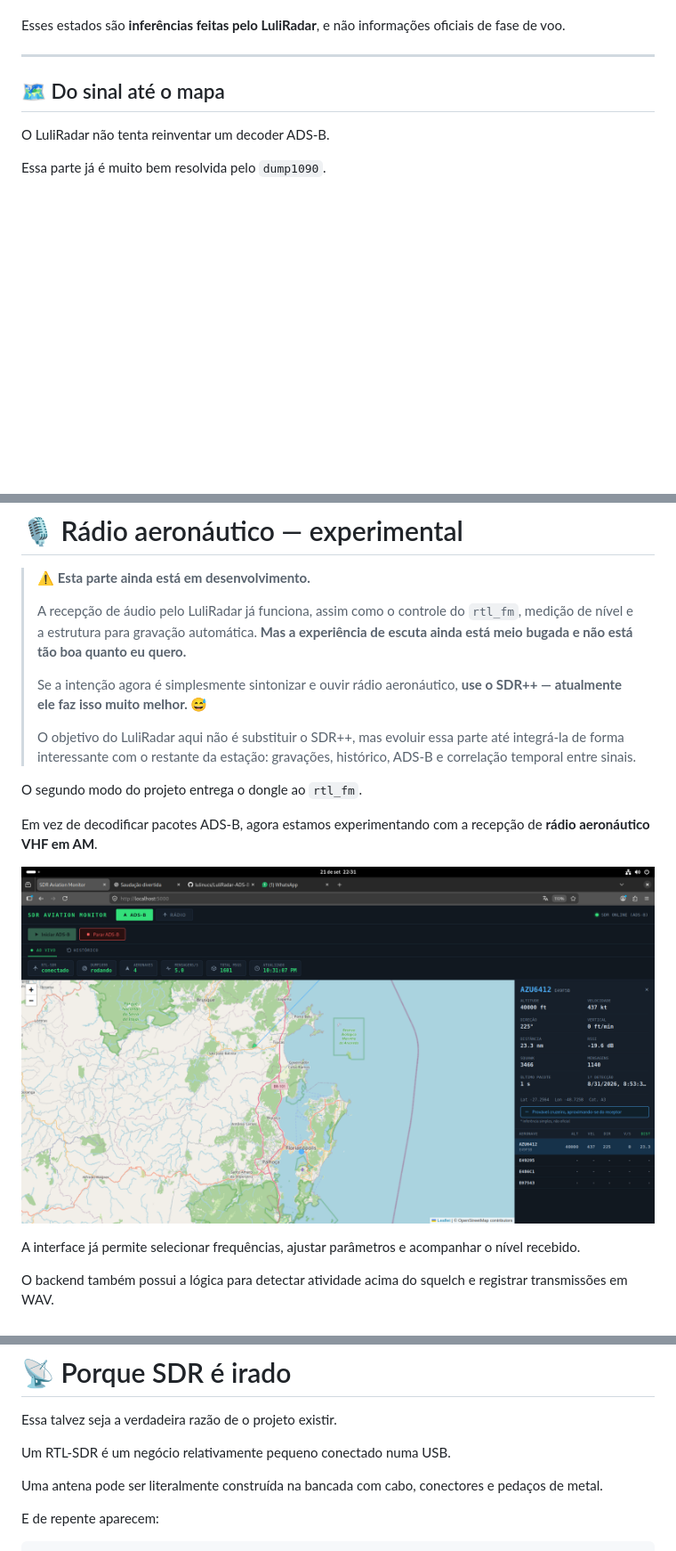
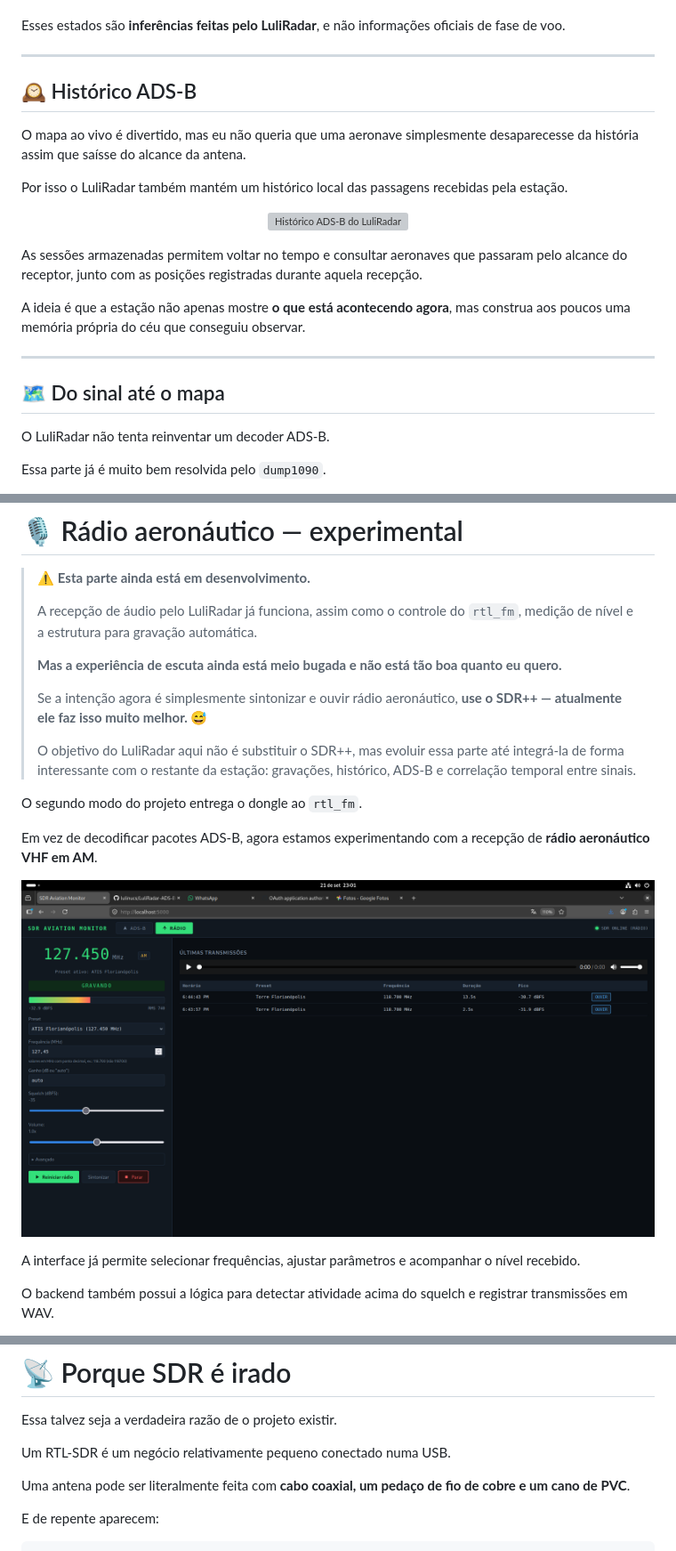
Before and after one commit to lulinucs/LuliRadar-ADS-B-aircraft-tracker-with-RTL-SDR, a Markdown page: README.md, 3 parts joined by grey strips. Shown at 89% size. GitHub-like rendering; pictures changed too: imgs/radio_aeronautico.png (added); blank space fills up the shorter version; grey boxes are pictures that could not be loaded.

```diff
--- a/README.md
+++ b/README.md
@@ -96,6 +108,22 @@ O sistema também faz uma classificação simples do comportamento observado:
 - afastando-se do receptor.
 
 Esses estados são **inferências feitas pelo LuliRadar**, e não informações oficiais de fase de voo.
+
+---
+
+## 🕰️ Histórico ADS-B
+
+O mapa ao vivo é divertido, mas eu não queria que uma aeronave simplesmente desaparecesse da história assim que saísse do alcance da antena.
+
+Por isso o LuliRadar também mantém um histórico local das passagens recebidas pela estação.
+
+<p align="center">
+  <img src="imgs/ADS-B_historico.png" alt="Histórico ADS-B do LuliRadar" width="900">
+</p>
+
+As sessões armazenadas permitem voltar no tempo e consultar aeronaves que passaram pelo alcance do receptor, junto com as posições registradas durante aquela recepção.
+
+A ideia é que a estação não apenas mostre **o que está acontecendo agora**, mas construa aos poucos uma memória própria do céu que conseguiu observar.
 
 ---
 
@@ -141,8 +169,8 @@ Os dados atuais ficam em memória para resposta rápida da API, enquanto informa
 >
 > A recepção de áudio pelo LuliRadar já funciona, assim como o controle do
 > `rtl_fm`, medição de nível e a estrutura para gravação automática.
-> **Mas a experiência de escuta ainda está meio bugada e não está tão boa
-> quanto eu quero.**
+>
+> **Mas a experiência de escuta ainda está meio bugada e não está tão boa quanto eu quero.**
 >
 > Se a intenção agora é simplesmente sintonizar e ouvir rádio aeronáutico,
 > **use o SDR++ — atualmente ele faz isso muito melhor. 😅**
@@ -156,7 +184,7 @@ O segundo modo do projeto entrega o dongle ao `rtl_fm`.
 Em vez de decodificar pacotes ADS-B, agora estamos experimentando com a recepção de **rádio aeronáutico VHF em AM**.
 
 <p align="center">
-  <img src="imgs/Captura%20de%20tela%20de%202026-09-21%2022-31-10.png" alt="Tela experimental de rádio do LuliRadar" width="900">
+  <img src="imgs/radio_aeronautico.png" alt="Modo experimental de rádio aeronáutico do LuliRadar" width="900">
 </p>
 
 A interface já permite selecionar frequências, ajustar parâmetros e acompanhar o nível recebido.
@@ -388,7 +416,7 @@ Essa talvez seja a verdadeira razão de o projeto existir.
 
 Um RTL-SDR é um negócio relativamente pequeno conectado numa USB.
 
-Uma antena pode ser literalmente construída na bancada com cabo, conectores e pedaços de metal.
+Uma antena pode ser literalmente feita com **cabo coaxial, um pedaço de fio de cobre e um cano de PVC**.
 
 E de repente aparecem:
 
```
Also changed, not shown: other parts of README.md (+23 -10 lines), imgs/ADS-B_ao_vivo.png (renamed from imgs/Captura de tela de 2026-09-21 22-31-10.png), imgs/ADS-B_histórico.png (added), imgs/Captura de tela de 2026-09-21 22-30-29.png (deleted).
